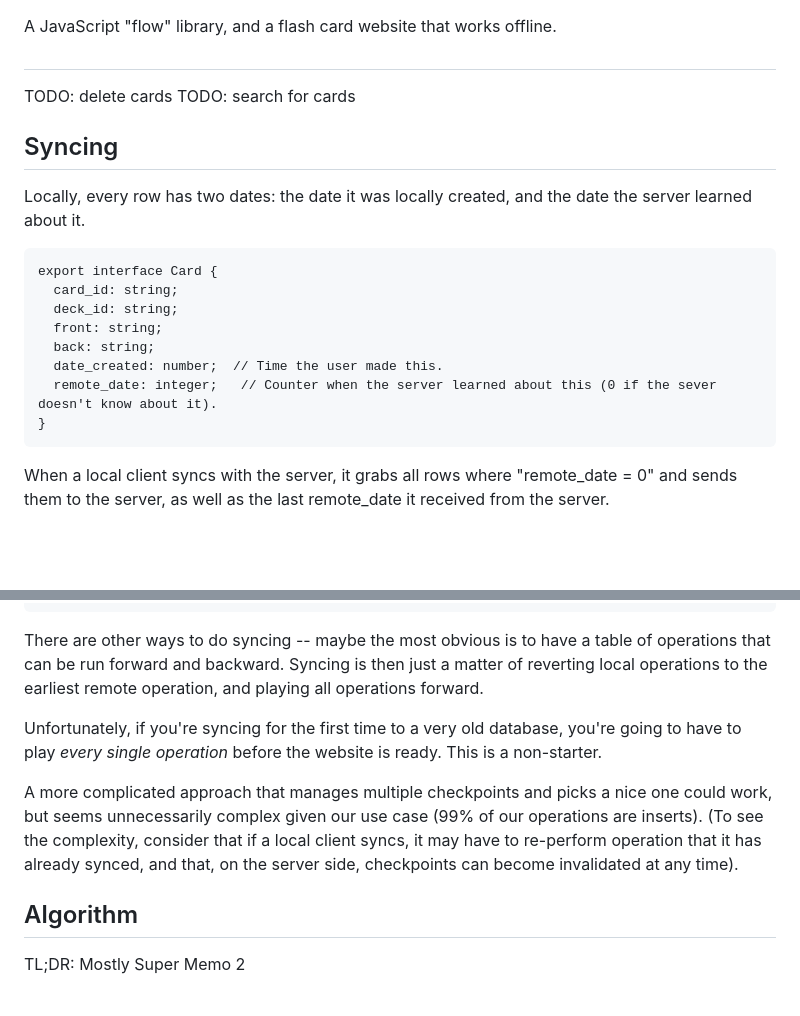
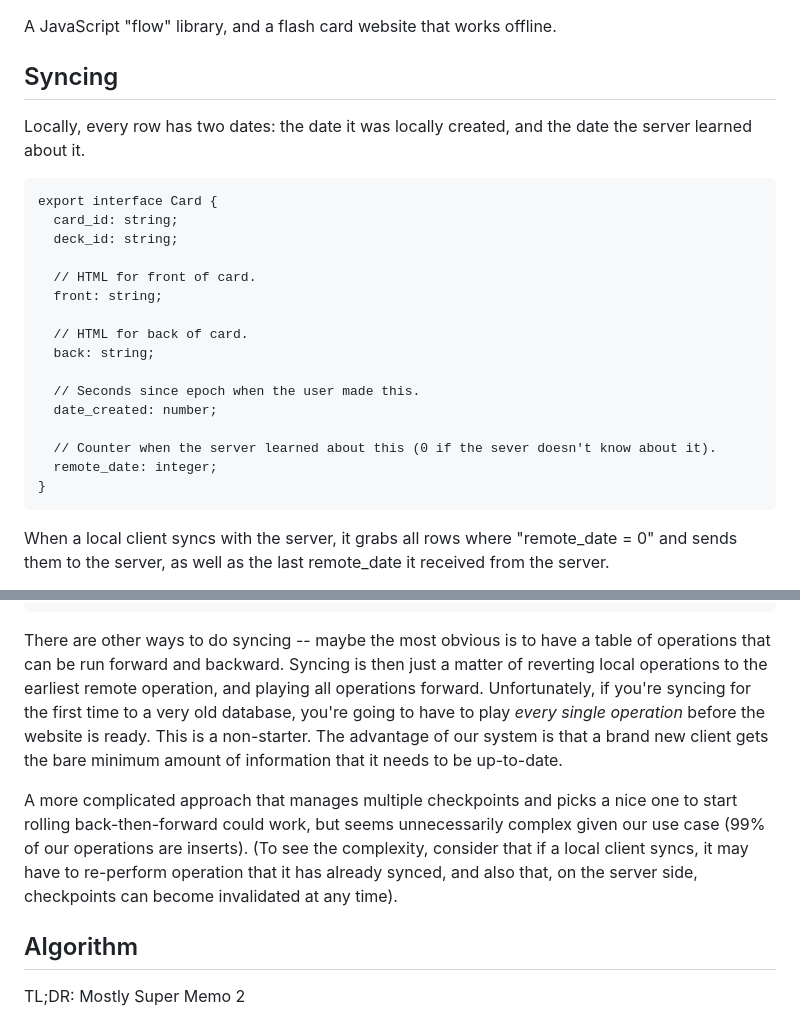
Before and after one commit to evangambit/flash-cards, a Markdown page: README.md, 2 parts joined by grey strips. Drawn GitHub-style; blank space fills up the shorter version.

````diff
--- a/README.md
+++ b/README.md
@@ -1,10 +1,5 @@
 
 A JavaScript "flow" library, and a flash card website that works offline.
-
-##
-
-TODO: delete cards
-TODO: search for cards
 
 ## Syncing
 
@@ -14,10 +9,18 @@ Locally, every row has two dates: the date it was locally created, and the date
 export interface Card {
   card_id: string;
   deck_id: string;
+
+  // HTML for front of card.
   front: string;
+
+  // HTML for back of card.
   back: string;
-  date_created: number;  // Time the user made this.
-  remote_date: integer;   // Counter when the server learned about this (0 if the sever doesn't know about it).
+
+  // Seconds since epoch when the user made this.
+  date_created: number;
+
+  // Counter when the server learned about this (0 if the sever doesn't know about it).
+  remote_date: integer;
 }
 ```
 
@@ -38,11 +41,9 @@ return fetch("/api/sync", {
 });
 ```
 
-There are other ways to do syncing -- maybe the most obvious is to have a table of operations that can be run forward and backward. Syncing is then just a matter of reverting local operations to the earliest remote operation, and playing all operations forward.
+There are other ways to do syncing -- maybe the most obvious is to have a table of operations that can be run forward and backward. Syncing is then just a matter of reverting local operations to the earliest remote operation, and playing all operations forward. Unfortunately, if you're syncing for the first time to a very old database, you're going to have to play *every single operation* before the website is ready. This is a non-starter. The advantage of our system is that a brand new client gets the bare minimum amount of information that it needs to be up-to-date.
 
-Unfortunately, if you're syncing for the first time to a very old database, you're going to have to play *every single operation* before the website is ready. This is a non-starter.
-
-A more complicated approach that manages multiple checkpoints and picks a nice one could work, but seems unnecessarily complex given our use case (99% of our operations are inserts). (To see the complexity, consider that if a local client syncs, it may have to re-perform operation that it has already synced, and that, on the server side, checkpoints can become invalidated at any time).
+A more complicated approach that manages multiple checkpoints and picks a nice one to start rolling back-then-forward could work, but seems unnecessarily complex given our use case (99% of our operations are inserts). (To see the complexity, consider that if a local client syncs, it may have to re-perform operation that it has already synced, and also that, on the server side, checkpoints can become invalidated at any time).
 
 ## Algorithm
 
````
